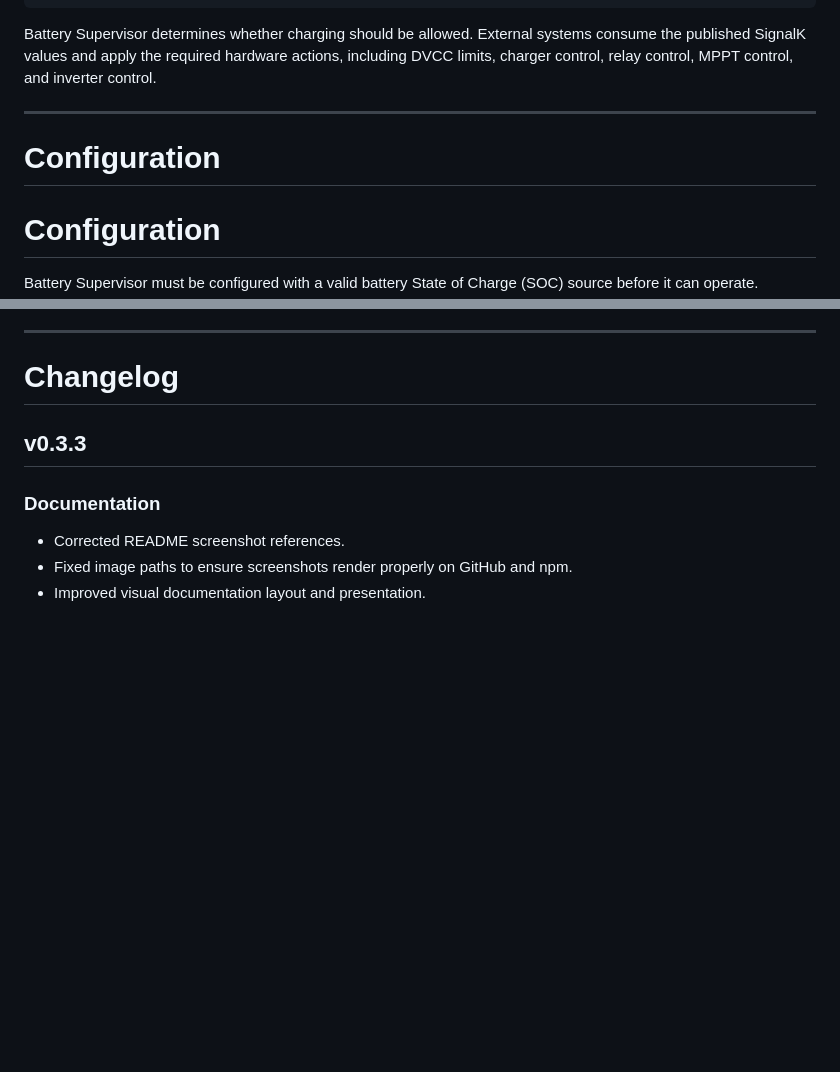
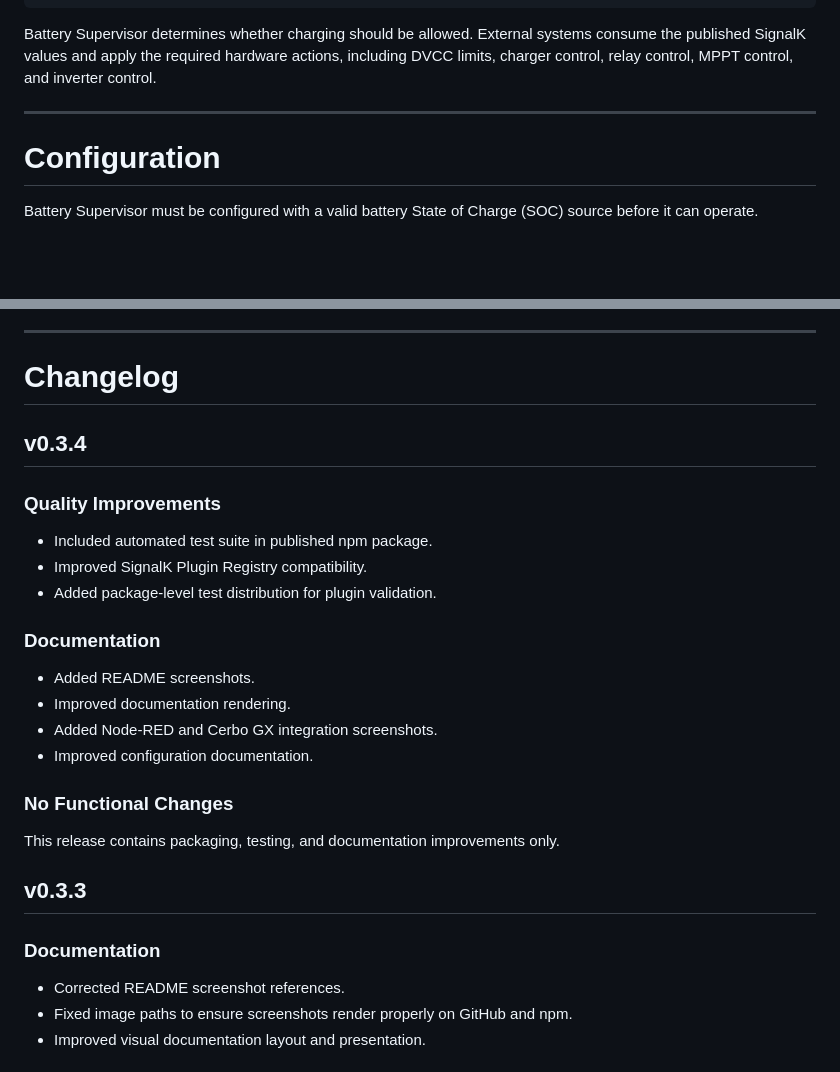
Before and after one commit to andreshs1/sk-battery-supervisor, a Markdown page: README.md, 2 parts joined by grey strips. Rendered like a GitHub page; blank space fills up the shorter version.

Commit message:
Update README with changelog for v0.3.4
Added changelog for version 0.3.4 with quality improvements and documentation updates.

```diff
--- a/README.md
+++ b/README.md
@@ -133,7 +133,6 @@ Battery Supervisor determines whether charging should be allowed. External syste
 
 ---
 
-# Configuration
 # Configuration
 
 Battery Supervisor must be configured with a valid battery State of Charge (SOC) source before it can operate.
@@ -366,6 +365,26 @@ This demonstrates the intended architecture where Battery Supervisor acts as a s
 ---
 
 # Changelog
+
+## v0.3.4
+
+### Quality Improvements
+
+- Included automated test suite in published npm package.
+- Improved SignalK Plugin Registry compatibility.
+- Added package-level test distribution for plugin validation.
+
+### Documentation
+
+- Added README screenshots.
+- Improved documentation rendering.
+- Added Node-RED and Cerbo GX integration screenshots.
+- Improved configuration documentation.
+
+### No Functional Changes
+
+This release contains packaging, testing, and documentation improvements only.
+
 ## v0.3.3
 
 ### Documentation
```
